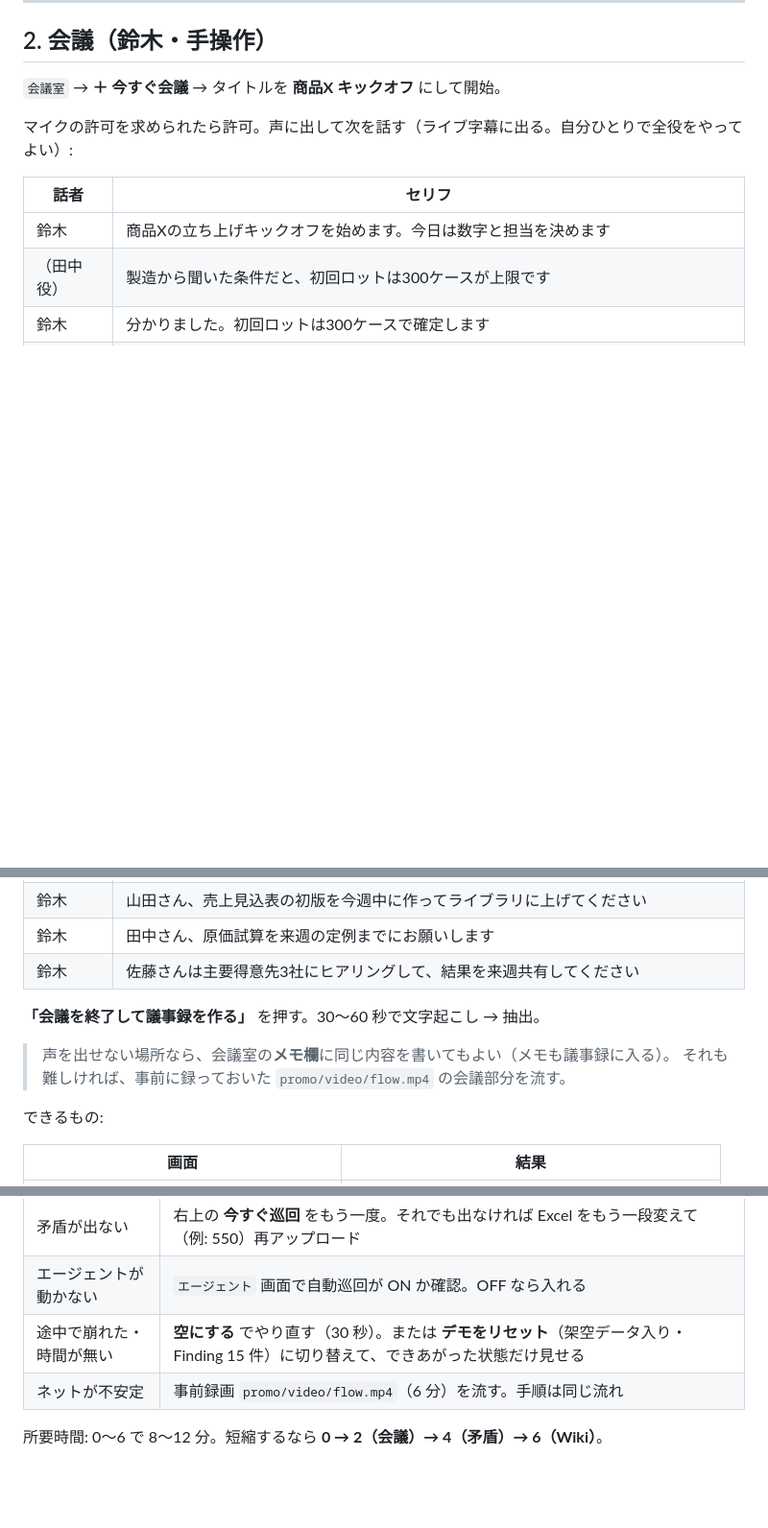
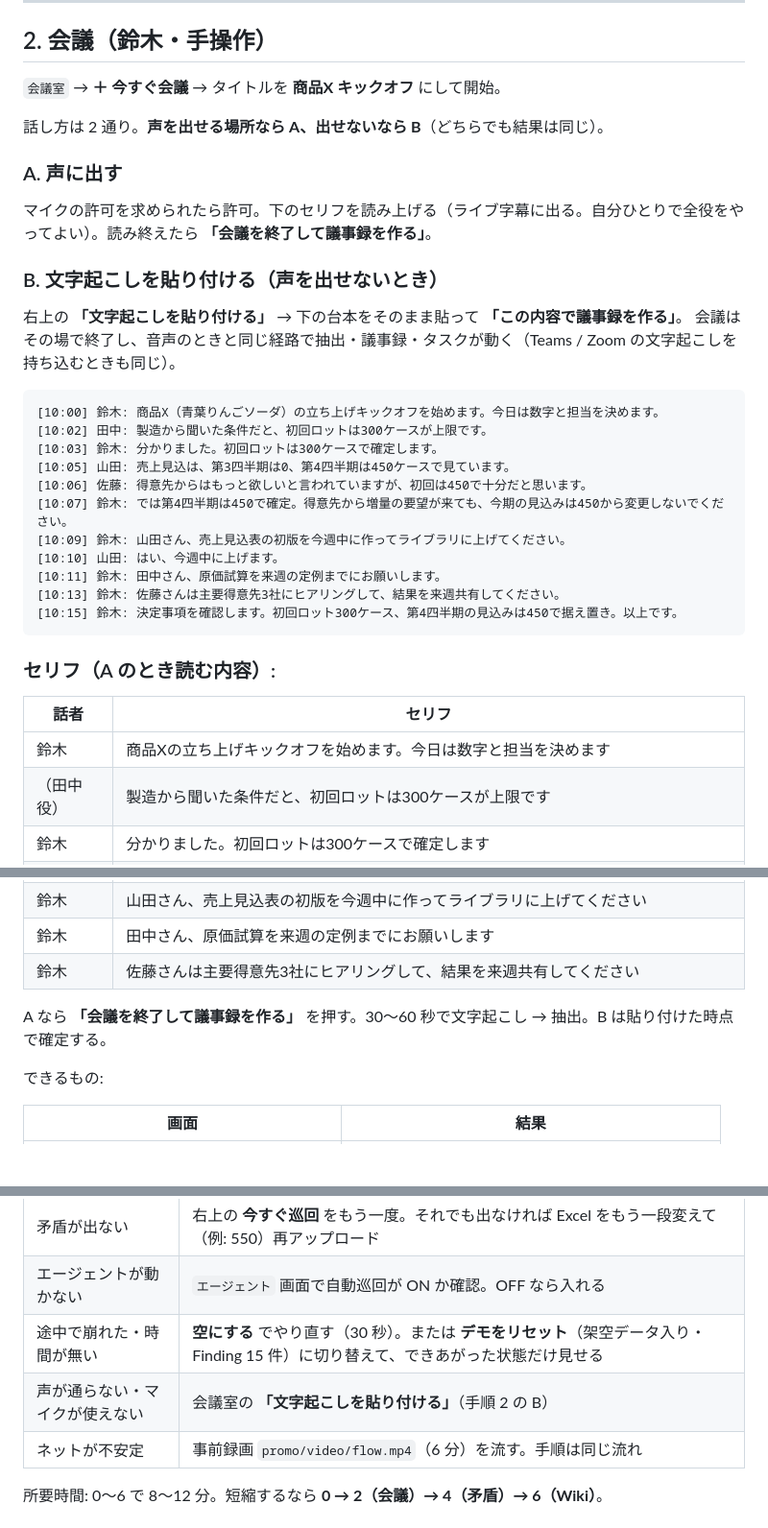
Before and after one commit to ryuga-yoshida/ai-hack-2026, a Markdown page: promo/DEMO_HANDBOOK.md, 3 parts joined by grey strips. Shown at 96% size. Rendered like a GitHub page; blank space fills up the shorter version.

Commit message:
手順書: 声を出せないときの「文字起こしを貼り付ける」台本を追記
Co-Authored-By: Claude Opus 5 <noreply@anthropic.com>

````diff
--- a/promo/DEMO_HANDBOOK.md
+++ b/promo/DEMO_HANDBOOK.md
@@ -36,7 +36,30 @@
 
 `会議室` → **＋ 今すぐ会議** → タイトルを **商品X キックオフ** にして開始。
 
-マイクの許可を求められたら許可。声に出して次を話す（ライブ字幕に出る。自分ひとりで全役をやってよい）:
+話し方は 2 通り。**声を出せる場所なら A、出せないなら B**（どちらでも結果は同じ）。
+
+### A. 声に出す
+マイクの許可を求められたら許可。下のセリフを読み上げる（ライブ字幕に出る。自分ひとりで全役をやってよい）。読み終えたら **「会議を終了して議事録を作る」**。
+
+### B. 文字起こしを貼り付ける（声を出せないとき）
+右上の **「文字起こしを貼り付ける」** → 下の台本をそのまま貼って **「この内容で議事録を作る」**。
+会議はその場で終了し、音声のときと同じ経路で抽出・議事録・タスクが動く（Teams / Zoom の文字起こしを持ち込むときも同じ）。
+
+```
+[10:00] 鈴木: 商品X（青葉りんごソーダ）の立ち上げキックオフを始めます。今日は数字と担当を決めます。
+[10:02] 田中: 製造から聞いた条件だと、初回ロットは300ケースが上限です。
+[10:03] 鈴木: 分かりました。初回ロットは300ケースで確定します。
+[10:05] 山田: 売上見込は、第3四半期は0、第4四半期は450ケースで見ています。
+[10:06] 佐藤: 得意先からはもっと欲しいと言われていますが、初回は450で十分だと思います。
+[10:07] 鈴木: では第4四半期は450で確定。得意先から増量の要望が来ても、今期の見込みは450から変更しないでください。
+[10:09] 鈴木: 山田さん、売上見込表の初版を今週中に作ってライブラリに上げてください。
+[10:10] 山田: はい、今週中に上げます。
+[10:11] 鈴木: 田中さん、原価試算を来週の定例までにお願いします。
+[10:13] 鈴木: 佐藤さんは主要得意先3社にヒアリングして、結果を来週共有してください。
+[10:15] 鈴木: 決定事項を確認します。初回ロット300ケース、第4四半期の見込みは450で据え置き。以上です。
+```
+
+### セリフ（A のとき読む内容）:
 
 | 話者 | セリフ |
 |---|---|
@@ -49,10 +72,7 @@
 | 鈴木 | 田中さん、原価試算を来週の定例までにお願いします |
 | 鈴木 | 佐藤さんは主要得意先3社にヒアリングして、結果を来週共有してください |
 
-**「会議を終了して議事録を作る」** を押す。30〜60 秒で文字起こし → 抽出。
-
-> 声を出せない場所なら、会議室の**メモ欄**に同じ内容を書いてもよい（メモも議事録に入る）。
-> それも難しければ、事前に録っておいた `promo/video/flow.mp4` の会議部分を流す。
+A なら **「会議を終了して議事録を作る」** を押す。30〜60 秒で文字起こし → 抽出。B は貼り付けた時点で確定する。
 
 できるもの:
 
@@ -154,6 +174,7 @@ Excel で **第4四半期を 500 に変えて**保存 → 同じ手順でアッ
 | 矛盾が出ない | 右上の **今すぐ巡回** をもう一度。それでも出なければ Excel をもう一段変えて（例: 550）再アップロード |
 | エージェントが動かない | `エージェント` 画面で自動巡回が ON か確認。OFF なら入れる |
 | 途中で崩れた・時間が無い | **空にする** でやり直す（30 秒）。または **デモをリセット**（架空データ入り・Finding 15 件）に切り替えて、できあがった状態だけ見せる |
+| 声が通らない・マイクが使えない | 会議室の **「文字起こしを貼り付ける」**（手順 2 の B） |
 | ネットが不安定 | 事前録画 `promo/video/flow.mp4`（6 分）を流す。手順は同じ流れ |
 
 所要時間: 0〜6 で 8〜12 分。短縮するなら **0 → 2（会議）→ 4（矛盾）→ 6（Wiki）**。
````
